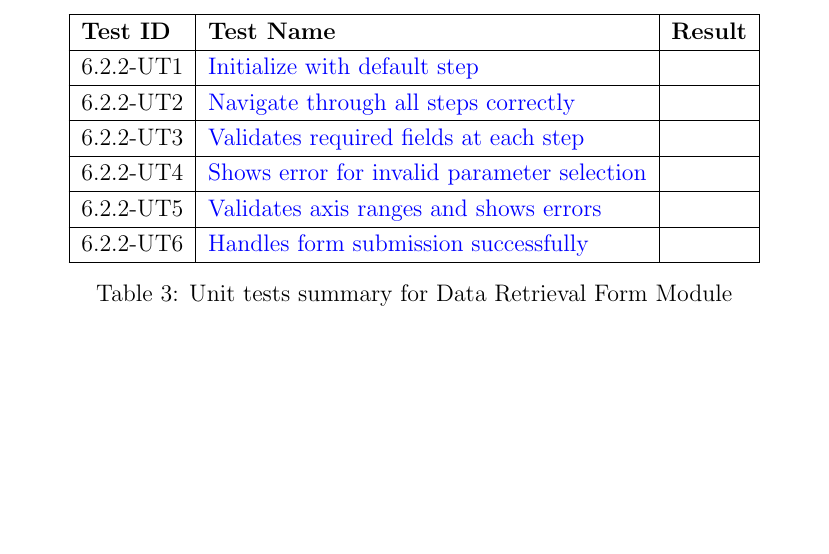
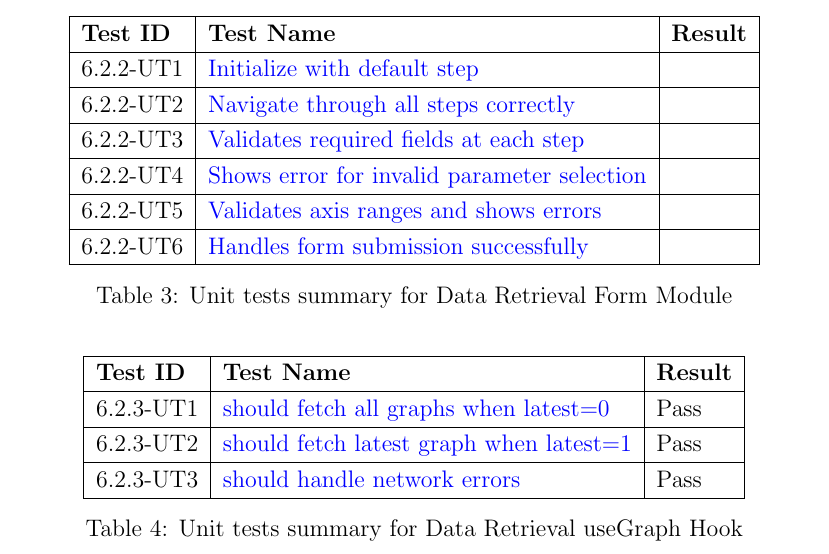
Before and after one commit to SumanyaG/Alkalytics, a LaTeX document (docs/VnVReport/VnVReport.tex): part of page 23 of 31, cut so that both start at the same text, the shorter picture padded with empty space. Compiled offline with pdfLaTeX.

Commit message:
doc(VnVReport): Adds unit test results to data retrieval table 3

```diff
--- a/docs/VnVReport/VnVReport.tex
+++ b/docs/VnVReport/VnVReport.tex
@@ -872,6 +872,23 @@ relevant to the Data Retrieval module.
   \label{UT:DataRetrieval2}
 \end{table}
 
+
+\begin{table}[H]
+  \centering
+  \begin{tabular}{|l|l|l|}
+    \hline
+    \textbf{Test ID} & \textbf{Test Name} & \textbf{Result}\\
+    \hline
+    6.2.3-UT1 & \href{https://github.com/SumanyaG/Alkalytics/blob/documentation/VnV/src/frontend/test/components/modals/DataFormModel.test.tsx}{should fetch all graphs when latest=0} & Pass \\
+    \hline
+    6.2.3-UT2 & \href{https://github.com/SumanyaG/Alkalytics/blob/documentation/VnV/src/frontend/test/components/modals/DataFormModel.test.tsx}{should fetch latest graph when latest=1} & Pass \\
+    \hline
+    6.2.3-UT3 & \href{https://github.com/SumanyaG/Alkalytics/blob/documentation/VnV/src/frontend/test/components/modals/DataFormModel.test.tsx}{should handle network errors} & Pass \\
+    \hline
+  \end{tabular}
+  \caption{Unit tests summary for Data Retrieval useGraph Hook}
+  \label{UT:DataRetrieval3}
+\end{table}
 \subsection{Visualization Module}
 
 \subsection{User Management Module}
```
Also changed, not shown: docs/VnVReport/VnVReport.pdf.
